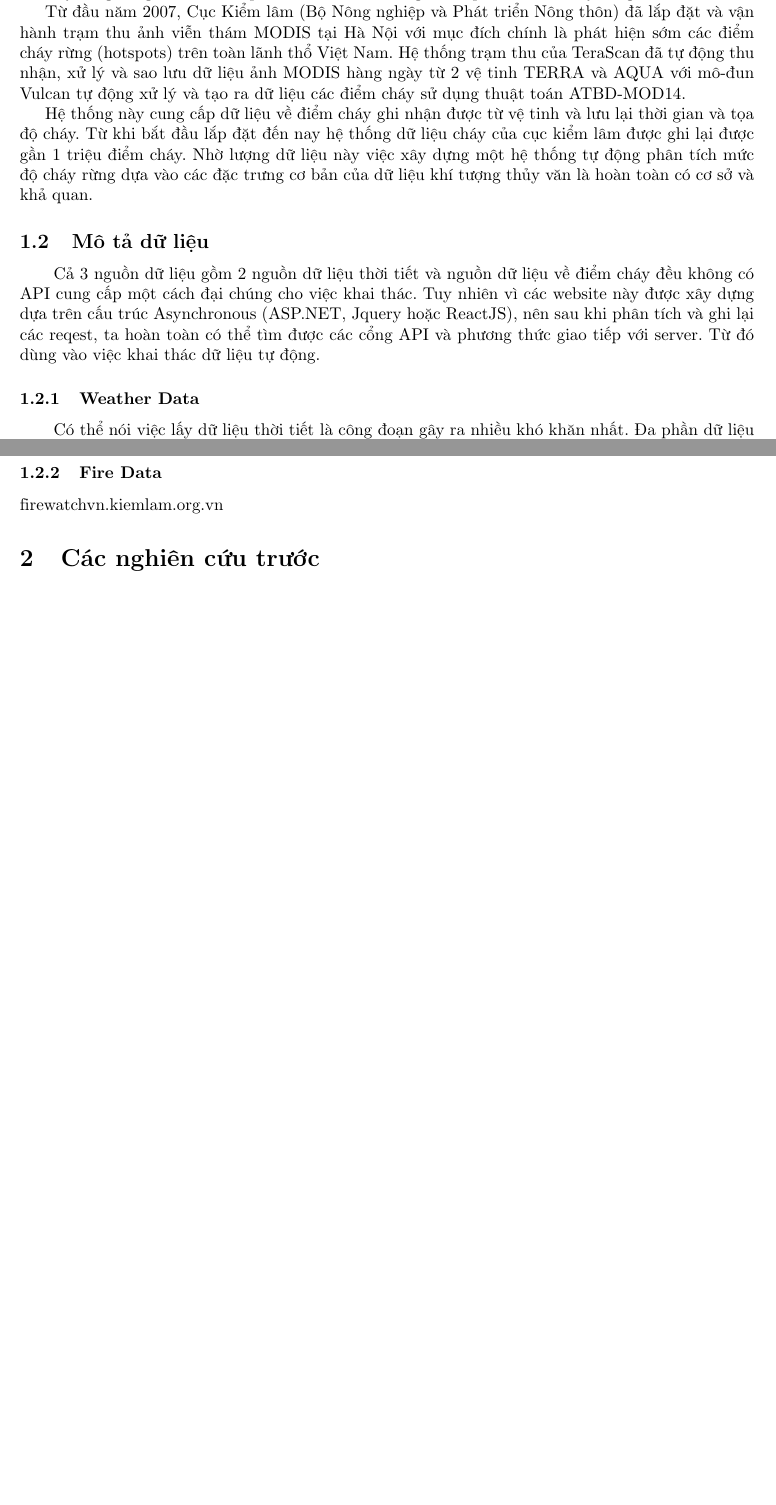
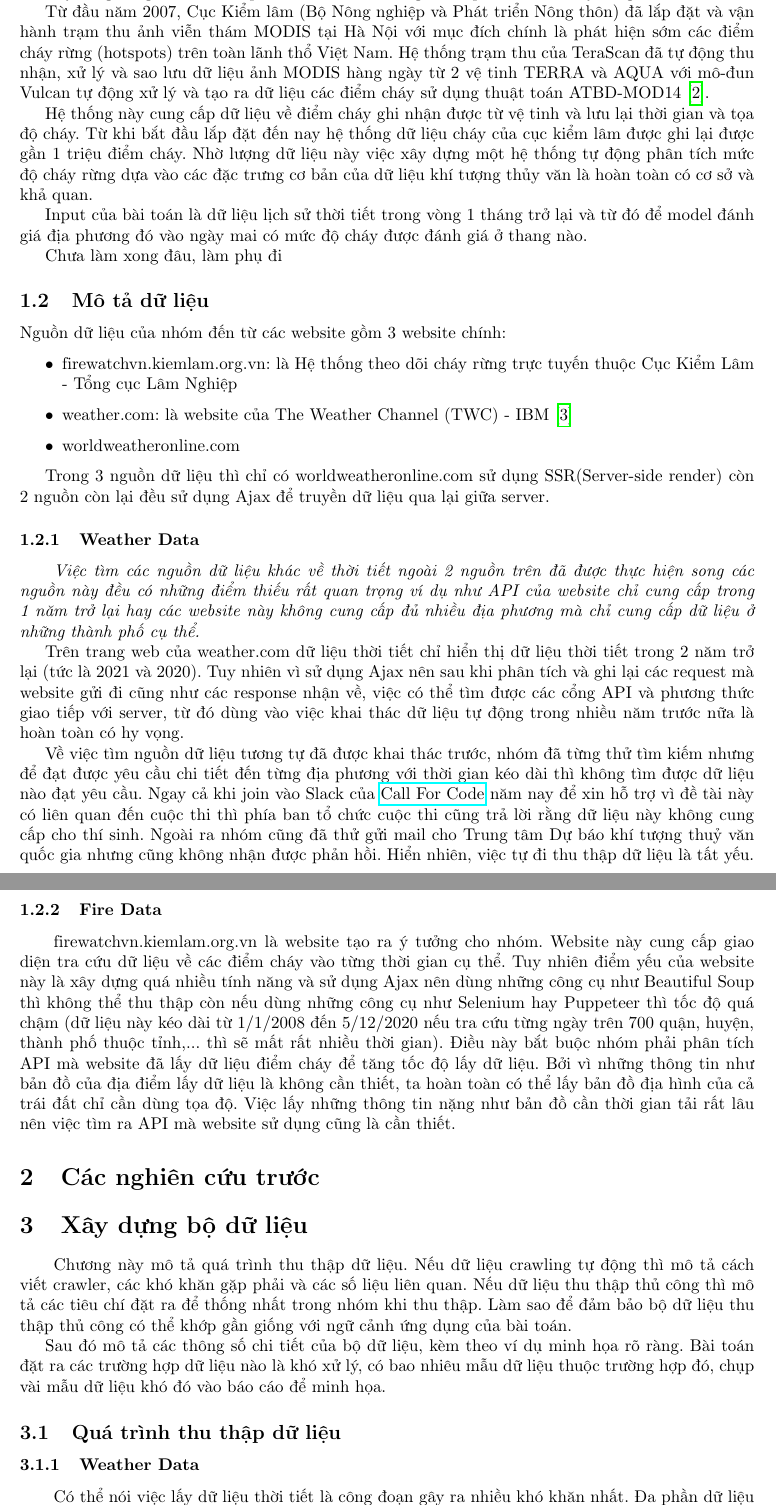
Before and after one commit to vanviethieuanh/CS114, a LaTeX document (DoAn/report.tex): two parts of pages 2 and 3 of 3 before the commit and two parts of pages 2 and 3 of 4 after it, joined at a grey line, cut so that both start at the same text, the shorter picture padded with empty space. Compiled offline with pdfLaTeX.

Commit message:
Mô tả dữ liệu

```diff
--- a/DoAn/report.tex
+++ b/DoAn/report.tex
@@ -5,6 +5,7 @@
 \usepackage{cite}
 \usepackage{float}
 \usepackage{graphicx}
+\usepackage{hyperref}
 
 \begin{document}
 \title{
@@ -50,12 +51,56 @@
 \subsection{Mô tả bài toán}
 \qquad Ở nước ta có 3 thảm họa lớn nhất, gây thiệt hại lớn hàng năm về cả người và của. Cùng với lũ lụt và hạn hán, cháy rừng là một thảm họa gây thiệt hại không chỉ về kinh tế mà còn cả con người và hệ sinh thái. Theo thống kê của Cục Kiểm lâm từ năm 1992 đến 2006, trung bình mỗi năm xảy ra 1254 vụ cháy rừng gây thiệt hại khoảng 6646 ha rừng, trong đó có 2854 ha là rừng tự nhiên và 3791 ha là rừng trồng. Bên cạnh việc nâng cao năng lực phòng cháy chữa cháy rừng (PCCCR) cho lực lượng kiểm lâm như đầu tư trang thiết bị, cơ sở vật chất, xây dựng cơ chế điều hành phối hợp và tuyên truyền nâng cao nhận thức trách nhiệm của chủ rừng và người dân, công tác cảnh báo nguy cơ cháy rừng cũng như tổ chức phát hiện sớm và thông báo kịp thời điểm cháy rừng là rất cần thiết.
 
-Từ đầu năm 2007, Cục Kiểm lâm (Bộ Nông nghiệp và Phát triển Nông thôn) đã lắp đặt và vận hành trạm thu ảnh viễn thám MODIS tại Hà Nội với mục đích chính là phát hiện sớm các điểm cháy rừng (hotspots) trên toàn lãnh thổ Việt Nam. Hệ thống trạm thu của TeraScan đã tự động thu nhận, xử lý và sao lưu dữ liệu ảnh MODIS hàng ngày từ 2 vệ tinh TERRA và AQUA với mô-đun Vulcan tự động xử lý và tạo ra dữ liệu các điểm cháy sử dụng thuật toán ATBD-MOD14.
+Từ đầu năm 2007, Cục Kiểm lâm (Bộ Nông nghiệp và Phát triển Nông thôn) đã lắp đặt và vận hành trạm thu ảnh viễn thám MODIS tại Hà Nội với mục đích chính là phát hiện sớm các điểm cháy rừng (hotspots) trên toàn lãnh thổ Việt Nam. Hệ thống trạm thu của TeraScan đã tự động thu nhận, xử lý và sao lưu dữ liệu ảnh MODIS hàng ngày từ 2 vệ tinh TERRA và AQUA với mô-đun Vulcan tự động xử lý và tạo ra dữ liệu các điểm cháy sử dụng thuật toán ATBD-MOD14\cite{website:atbd-mod14}.
 
 Hệ thống này cung cấp dữ liệu về điểm cháy ghi nhận được từ vệ tinh và lưu lại thời gian và tọa độ cháy. Từ khi bắt đầu lắp đặt đến nay hệ thống dữ liệu cháy của cục kiểm lâm được ghi lại được gần 1 triệu điểm cháy. Nhờ lượng dữ liệu này việc xây dựng một hệ thống tự động phân tích mức độ cháy rừng dựa vào các đặc trưng cơ bản của dữ liệu khí tượng thủy văn là hoàn toàn có cơ sở và khả quan.
 
+Input của bài toán là dữ liệu lịch sử thời tiết trong vòng 1 tháng trở lại và từ đó để model đánh giá địa phương đó vào ngày mai có mức độ cháy được đánh giá ở thang nào.
+
+Chưa làm xong đâu, làm phụ đi
+
 \subsection{Mô tả dữ liệu}
-\qquad Cả 3 nguồn dữ liệu gồm 2 nguồn dữ liệu thời tiết và nguồn dữ liệu về điểm cháy đều không có API cung cấp một cách đại chúng cho việc khai thác. Tuy nhiên vì các website này được xây dựng dựa trên cấu trúc Asynchronous (ASP.NET, Jquery hoặc ReactJS), nên sau khi phân tích và ghi lại các reqest, ta hoàn toàn có thể tìm được các cổng API và phương thức giao tiếp với server. Từ đó dùng vào việc khai thác dữ liệu tự động.
+
+Nguồn dữ liệu của nhóm đến từ các website gồm 3 website chính:
+
+\begin{itemize}
+      \item firewatchvn.kiemlam.org.vn: là Hệ thống theo dõi cháy rừng trực tuyến thuộc Cục Kiểm Lâm - Tổng cục Lâm Nghiệp
+      \item weather.com: là website của The Weather Channel (TWC) - IBM\cite{website:wiki_twc}
+      \item worldweatheronline.com
+\end{itemize}
+
+Trong 3 nguồn dữ liệu thì chỉ có worldweatheronline.com sử dụng SSR(Server-side render) còn 2 nguồn còn lại đều sử dụng Ajax để truyền dữ liệu qua lại giữa server.
+
+\subsubsection{Weather Data}
+\qquad\emph{Việc tìm các nguồn dữ liệu khác về thời tiết ngoài 2 nguồn trên đã được thực hiện song các nguồn này đều có những điểm thiếu rất quan trọng ví dụ như API của website chỉ cung cấp trong 1 năm trở lại hay các website này không cung cấp đủ nhiều địa phương mà chỉ cung cấp dữ liệu ở những thành phố cụ thể.}
+
+Trên trang web của weather.com dữ liệu thời tiết chỉ hiển thị dữ liệu thời tiết trong 2 năm trở lại (tức là 2021 và 2020). Tuy nhiên vì sử dụng Ajax nên sau khi phân tích và ghi lại các request mà website gửi đi cũng như các response nhận về, việc có thể tìm được các cổng API và phương thức giao tiếp với server, từ đó dùng vào việc khai thác dữ liệu tự động trong nhiều năm trước nữa là hoàn toàn có hy vọng.
+
+Về việc tìm nguồn dữ liệu tương tự đã được khai thác trước, nhóm đã từng thử tìm kiếm nhưng để đạt được yêu cầu chi tiết đến từng địa phương với thời gian kéo dài thì không tìm được dữ liệu nào đạt yêu cầu. Ngay cả khi join vào Slack của \href{https://callforcode.org/}{Call For Code} năm nay để xin hỗ trợ vì đề tài này có liên quan đến cuộc thi thì phía ban tổ chức cuộc thi cũng trả lời rằng dữ liệu này không cung cấp cho thí sinh. Ngoài ra nhóm cũng đã thử gửi mail cho Trung tâm Dự báo khí tượng thuỷ văn quốc gia nhưng cũng không nhận được phản hồi. Hiển nhiên, việc tự đi thu thập dữ liệu là tất yếu.
+
+\subsubsection{Fire Data}
+\qquad firewatchvn.kiemlam.org.vn là website tạo ra ý tưởng cho nhóm. Website này cung cấp giao diện tra cứu dữ liệu về các điểm cháy vào từng thời gian cụ thể. Tuy nhiên điểm yếu của website này là xây dựng quá nhiều tính năng và sử dụng Ajax nên dùng những công cụ như Beautiful Soup thì không thể thu thập còn nếu dùng những công cụ như Selenium hay Puppeteer thì tốc độ quá chậm (dữ liệu này kéo dài từ 1/1/2008 đến 5/12/2020 nếu tra cứu từng ngày trên 700 quận, huyện, thành phố thuộc tỉnh,... thì sẽ mất rất nhiều thời gian). Điều này bắt buộc nhóm phải phân tích API mà website đã lấy dữ liệu điểm cháy để tăng tốc độ lấy dữ liệu. Bởi vì những thông tin như bản đồ của địa điểm lấy dữ liệu là không cần thiết, ta hoàn toàn có thể lấy bản đồ địa hình của cả trái đất chỉ cần dùng tọa độ. Việc lấy những thông tin nặng như bản đồ cần thời gian tải rất lâu nên việc tìm ra API mà website sử dụng cũng là cần thiết.
+
+
+%----------------------------------------------------------------------------------------
+%	SECTION 2
+%----------------------------------------------------------------------------------------
+
+\section{Các nghiên cứu trước}
+
+
+%----------------------------------------------------------------------------------------
+%	SECTION 3
+%----------------------------------------------------------------------------------------
+
+\section{Xây dựng bộ dữ liệu}
+
+\qquad Chương này mô tả quá trình thu thập dữ liệu. Nếu dữ liệu crawling tự động thì mô tả cách viết crawler, các khó khăn gặp phải và các số liệu liên quan. Nếu dữ liệu thu thập thủ công thì mô tả các tiêu chí đặt ra để thống nhất trong nhóm khi thu thập. Làm sao để đảm bảo bộ dữ liệu thu thập thủ công có thể khớp gần giống với ngữ cảnh ứng dụng của bài toán.
+
+Sau đó mô tả các thông số chi tiết của bộ dữ liệu, kèm theo ví dụ minh họa rõ ràng. Bài toán đặt ra các trường hợp dữ liệu nào là khó xử lý, có bao nhiêu mẫu dữ liệu thuộc trường hợp đó, chụp vài mẫu dữ liệu khó đó vào báo cáo để minh họa.
+
+\subsection{Quá trình thu thập dữ liệu}
+
 
 \subsubsection{Weather Data}
 
@@ -104,10 +150,4 @@ Dưới đây là một đoạn mẫu trong dữ liệu.
 
-\subsubsection{Fire Data}
-firewatchvn.kiemlam.org.vn
+\subsection{Xây dựng bộ dữ liệu}
 
 
-%----------------------------------------------------------------------------------------
-%	SECTION 2
-%----------------------------------------------------------------------------------------
-
-\section{Các nghiên cứu trước}
```
Also changed, not shown: DoAn/source.bib (+12 -5 lines), DoAn/report.pdf, DoAn/report.tex (17 more changed lines).
